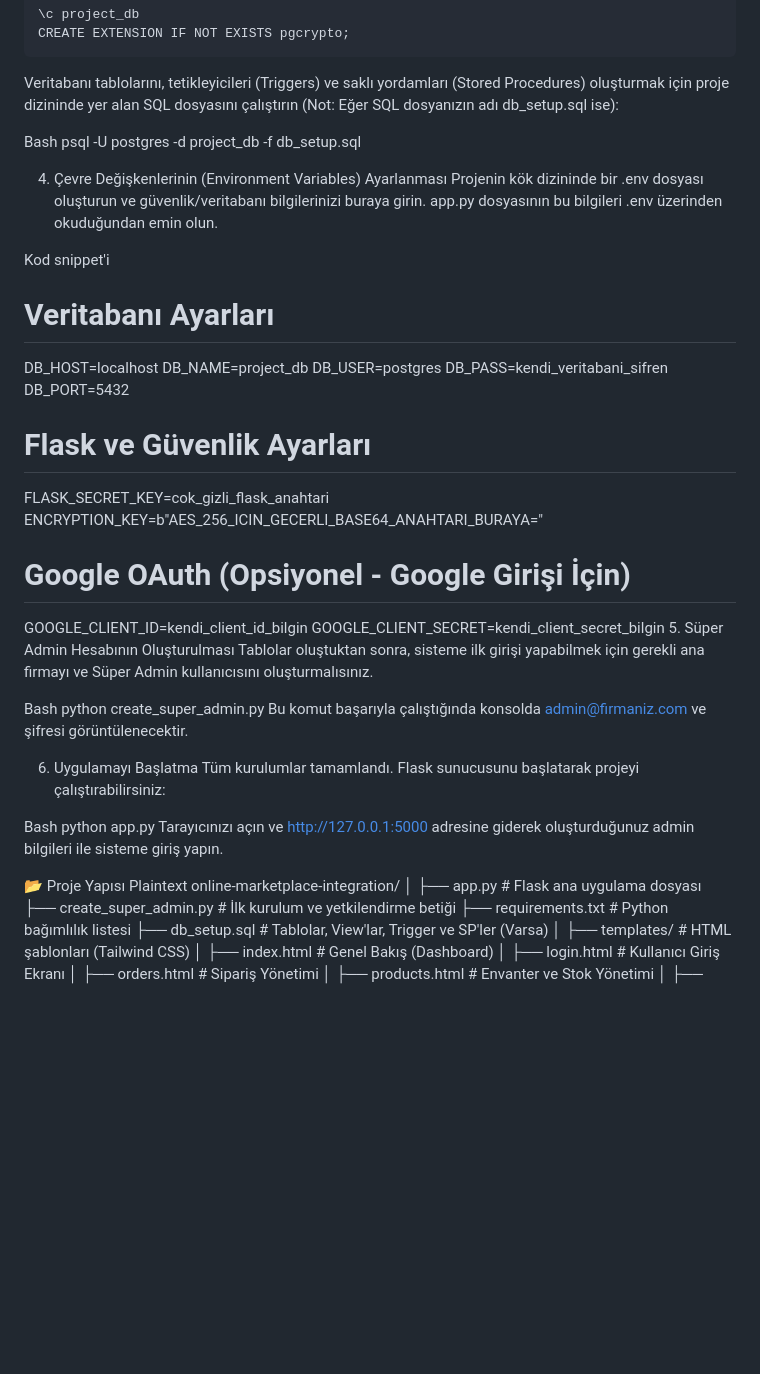
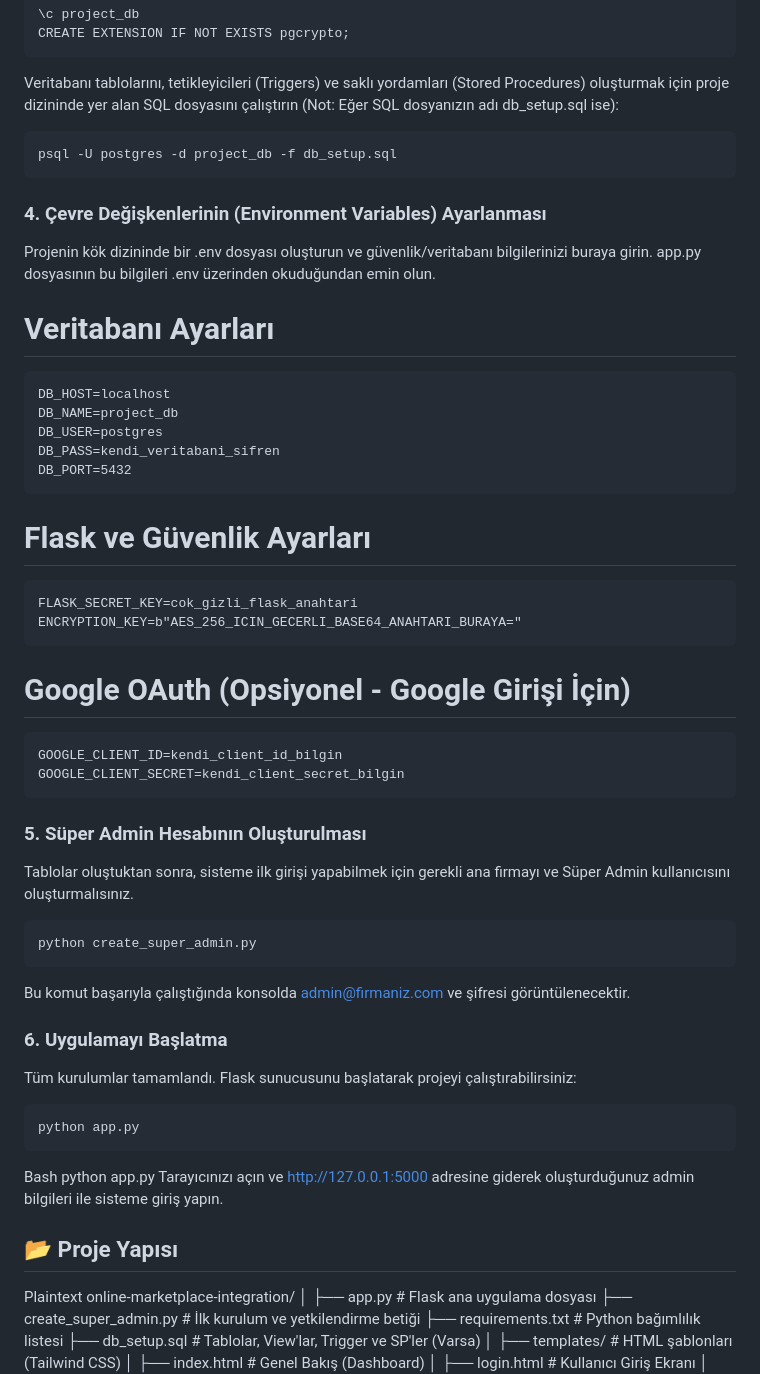
Before and after one commit to Suxfian/DBMS-TermProject, a Markdown page: README.md, the part around the change. GitHub-like rendering; blank space fills up the shorter version.

Commit message:
Revise README for setup instructions and project structure
Updated the README to include environment variable setup and instructions for creating a super admin account.

`````diff
--- a/README.md
+++ b/README.md
@@ -71,42 +71,52 @@ CREATE EXTENSION IF NOT EXISTS pgcrypto;
 ````
 Veritabanı tablolarını, tetikleyicileri (Triggers) ve saklı yordamları (Stored Procedures) oluşturmak için proje dizininde yer alan SQL dosyasını çalıştırın (Not: Eğer SQL dosyanızın adı db_setup.sql ise):
 
-Bash
+````
 psql -U postgres -d project_db -f db_setup.sql
+````
 
-4. Çevre Değişkenlerinin (Environment Variables) Ayarlanması
+### 4. Çevre Değişkenlerinin (Environment Variables) Ayarlanması
 Projenin kök dizininde bir .env dosyası oluşturun ve güvenlik/veritabanı bilgilerinizi buraya girin. app.py dosyasının bu bilgileri .env üzerinden okuduğundan emin olun.
 
-Kod snippet'i
+
 # Veritabanı Ayarları
+````
 DB_HOST=localhost
 DB_NAME=project_db
 DB_USER=postgres
 DB_PASS=kendi_veritabani_sifren
 DB_PORT=5432
-
+````
 # Flask ve Güvenlik Ayarları
+````
 FLASK_SECRET_KEY=cok_gizli_flask_anahtari
 ENCRYPTION_KEY=b"AES_256_ICIN_GECERLI_BASE64_ANAHTARI_BURAYA="
-
+````
 # Google OAuth (Opsiyonel - Google Girişi İçin)
+````
 GOOGLE_CLIENT_ID=kendi_client_id_bilgin
 GOOGLE_CLIENT_SECRET=kendi_client_secret_bilgin
-5. Süper Admin Hesabının Oluşturulması
+````
+
+### 5. Süper Admin Hesabının Oluşturulması
 Tablolar oluştuktan sonra, sisteme ilk girişi yapabilmek için gerekli ana firmayı ve Süper Admin kullanıcısını oluşturmalısınız.
 
-Bash
+````
 python create_super_admin.py
+````
 Bu komut başarıyla çalıştığında konsolda admin@firmaniz.com ve şifresi görüntülenecektir.
 
-6. Uygulamayı Başlatma
+### 6. Uygulamayı Başlatma
 Tüm kurulumlar tamamlandı. Flask sunucusunu başlatarak projeyi çalıştırabilirsiniz:
+````
+python app.py
+````
 
 Bash
 python app.py
 Tarayıcınızı açın ve http://127.0.0.1:5000 adresine giderek oluşturduğunuz admin bilgileri ile sisteme giriş yapın.
 
-📂 Proje Yapısı
+## 📂 Proje Yapısı
 Plaintext
 online-marketplace-integration/
 │
`````
